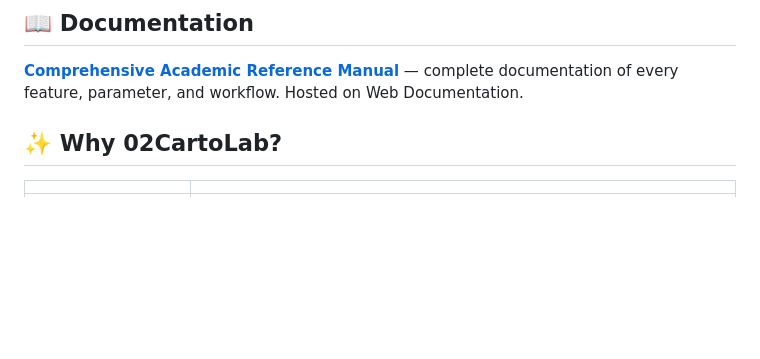
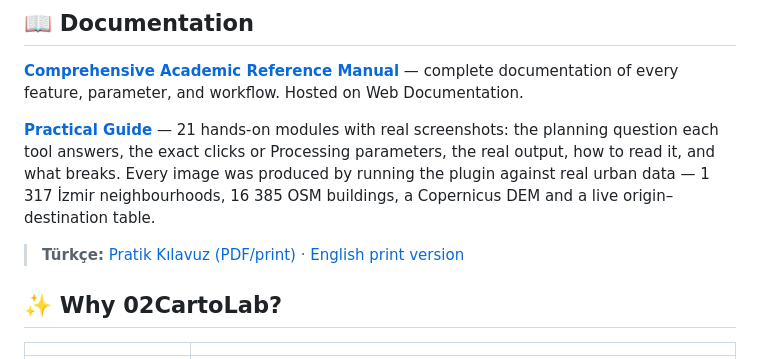
Before and after one commit to YusufEminoglu/zero2cartolab, a Markdown page: README.md, the part around the change. GitHub-like rendering; blank space fills up the shorter version.

```diff
--- a/README.md
+++ b/README.md
@@ -25,6 +25,10 @@ The map types journals and design studios actually ask for —
 ## 📖 Documentation
 
 **[Comprehensive Academic Reference Manual](https://geophilo.com/zero2cartolab/)** — complete documentation of every feature, parameter, and workflow. Hosted on Web Documentation.
+
+**[Practical Guide](https://geophilo.com/zero2cartolab/PRACTICAL_GUIDE/practical_guide.html)** — 21 hands-on modules with real screenshots: the planning question each tool answers, the exact clicks or Processing parameters, the real output, how to read it, and what breaks. Every image was produced by running the plugin against real urban data — 1 317 İzmir neighbourhoods, 16 385 OSM buildings, a Copernicus DEM and a live origin–destination table.
+
+> **Türkçe:** [Pratik Kılavuz (PDF/print)](https://geophilo.com/zero2cartolab/PRACTICAL_GUIDE/practical_guide_static.html) · [English print version](https://geophilo.com/zero2cartolab/PRACTICAL_GUIDE/practical_guide_static_en.html)
 
 
 ## ✨ Why 02CartoLab?
```
Also changed, not shown: CHANGELOG.md (+16 -0 lines).
